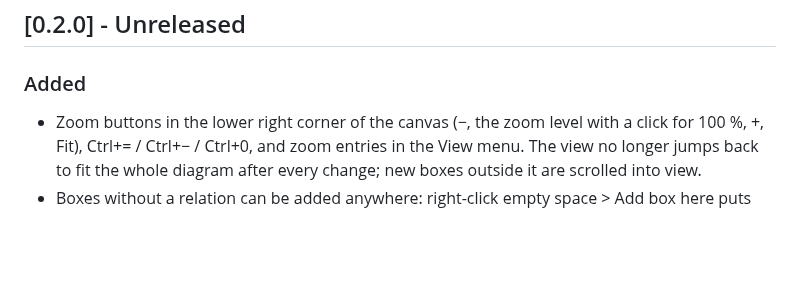
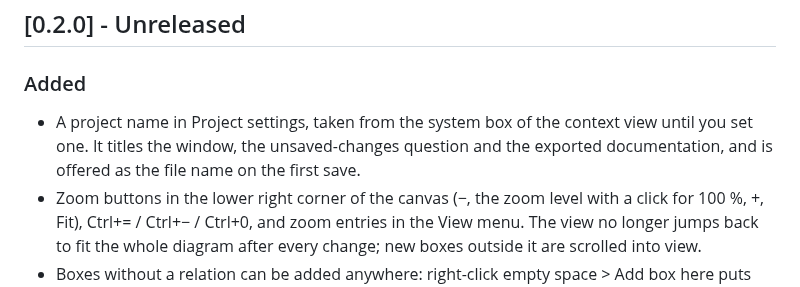
Before and after one commit to paxel/whiteboxed, a Markdown page: CHANGELOG.md, the part around the change. Drawn GitHub-style; blank space fills up the shorter version.

```diff
--- a/CHANGELOG.md
+++ b/CHANGELOG.md
@@ -8,6 +8,7 @@ The format is based on [Keep a Changelog](https://keepachangelog.com/en/1.1.0/).
 
 ### Added
 
+- A project name in Project settings, taken from the system box of the context view until you set one. It titles the window, the unsaved-changes question and the exported documentation, and is offered as the file name on the first save.
 - Zoom buttons in the lower right corner of the canvas (−, the zoom level with a click for 100 %, +, Fit), Ctrl+= / Ctrl+− / Ctrl+0, and zoom entries in the View menu. The view no longer jumps back to fit the whole diagram after every change; new boxes outside it are scrolled into view.
 - Boxes without a relation can be added anywhere: right-click empty space > Add box here puts the box in that cell, and + Box in the menu bar puts it in the next free cell.
 - Short labels for relations; long texts without one appear as [1], [2] … with the full text in a legend below the diagram (in the app, the export and as a tooltip). When texts get shortened is set in Project settings.
```
Also changed, not shown: docs/guide.md (+5 -1 lines), docs/screenshots/project-settings.png, 10 other files.
